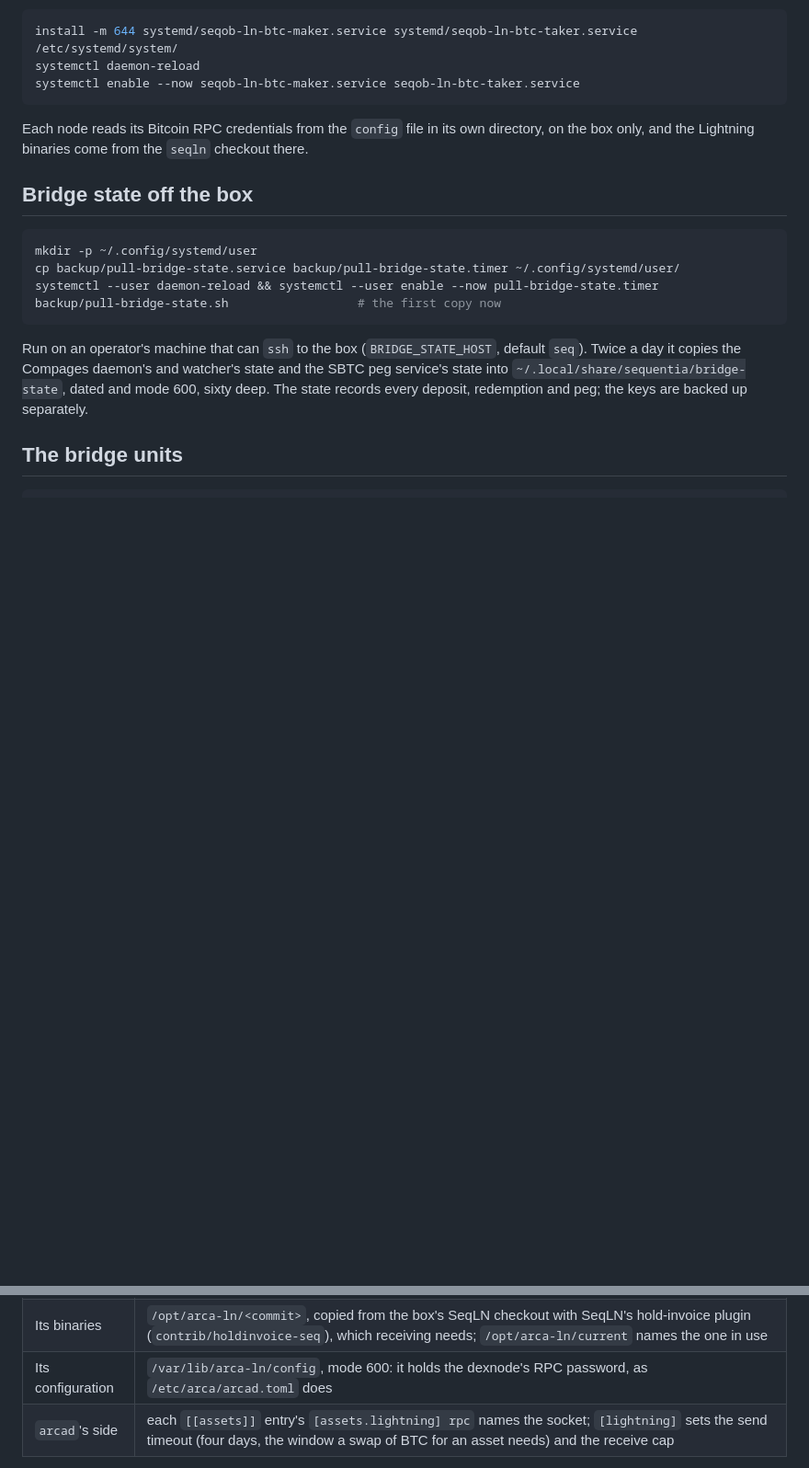
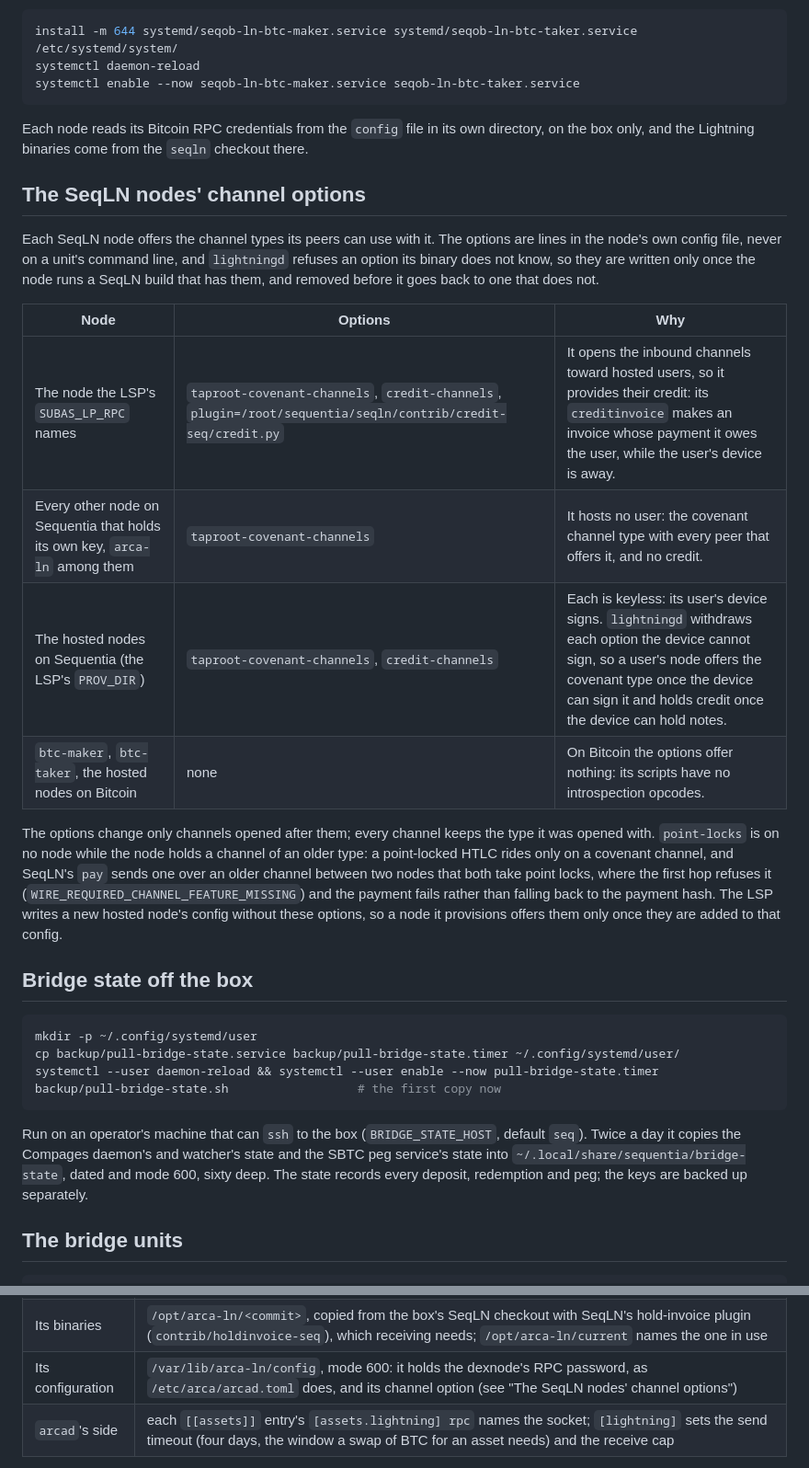
Before and after one commit to ConcatenaLabs/sequentia-testnet-ops, a Markdown page: README.md, 2 parts joined by grey strips. Shown at 92% size. Drawn GitHub-style; blank space fills up the shorter version.

Commit message:
doc: the SeqLN nodes' channel options
The SeqLN cutover to sequentia-stable gives each node on the box the
channel options its peers can use with it, as lines in the node's own
config file. Nothing in this repository's units changes, but whoever
recreates a node's config needs to know which options it carries and
why, and that point locks stay off while a node keeps a channel of an
older type: SeqLN's pay sends a point-locked HTLC over such a channel,
the first hop refuses it, and the payment fails instead of paying by
the hash.

````diff
--- a/README.md
+++ b/README.md
@@ -234,6 +234,31 @@ Each node reads its Bitcoin RPC credentials from the `config` file in its own
 directory, on the box only, and the Lightning binaries come from the `seqln`
 checkout there.
 
+## The SeqLN nodes' channel options
+
+Each SeqLN node offers the channel types its peers can use with it. The options
+are lines in the node's own config file, never on a unit's command line, and
+`lightningd` refuses an option its binary does not know, so they are written
+only once the node runs a SeqLN build that has them, and removed before it goes
+back to one that does not.
+
+| Node | Options | Why |
+|---|---|---|
+| The node the LSP's `SUBAS_LP_RPC` names | `taproot-covenant-channels`, `credit-channels`, `plugin=/root/sequentia/seqln/contrib/credit-seq/credit.py` | It opens the inbound channels toward hosted users, so it provides their credit: its `creditinvoice` makes an invoice whose payment it owes the user, while the user's device is away. |
+| Every other node on Sequentia that holds its own key, `arca-ln` among them | `taproot-covenant-channels` | It hosts no user: the covenant channel type with every peer that offers it, and no credit. |
+| The hosted nodes on Sequentia (the LSP's `PROV_DIR`) | `taproot-covenant-channels`, `credit-channels` | Each is keyless: its user's device signs. `lightningd` withdraws each option the device cannot sign, so a user's node offers the covenant type once the device can sign it and holds credit once the device can hold notes. |
+| `btc-maker`, `btc-taker`, the hosted nodes on Bitcoin | none | On Bitcoin the options offer nothing: its scripts have no introspection opcodes. |
+
+The options change only channels opened after them; every channel keeps the
+type it was opened with. `point-locks` is on no node while the node holds a
+channel of an older type: a point-locked HTLC rides only on a covenant
+channel, and SeqLN's `pay` sends one over an older channel between two nodes
+that both take point locks, where the first hop refuses it
+(`WIRE_REQUIRED_CHANNEL_FEATURE_MISSING`) and the payment fails rather than
+falling back to the payment hash. The LSP writes a new hosted node's config
+without these options, so a node it provisions offers them only once they are
+added to that config.
+
 ## Bridge state off the box
 
 ```sh
@@ -336,7 +361,7 @@ asset, and `arcad` names the asset on every hold and payment.
 |---|---|
 | The node | `arca-ln.service`, as the `arca` user; `/var/lib/arca-ln`, its JSON-RPC socket `/var/lib/arca-ln/sequentia-testnet/lightning-rpc`, peers on `127.0.0.1:19850` |
 | Its binaries | `/opt/arca-ln/<commit>`, copied from the box's SeqLN checkout with SeqLN's hold-invoice plugin (`contrib/holdinvoice-seq`), which receiving needs; `/opt/arca-ln/current` names the one in use |
-| Its configuration | `/var/lib/arca-ln/config`, mode 600: it holds the dexnode's RPC password, as `/etc/arca/arcad.toml` does |
+| Its configuration | `/var/lib/arca-ln/config`, mode 600: it holds the dexnode's RPC password, as `/etc/arca/arcad.toml` does, and its channel option (see "The SeqLN nodes' channel options") |
 | `arcad`'s side | each `[[assets]]` entry's `[assets.lightning] rpc` names the socket; `[lightning]` sets the send timeout (four days, the window a swap of BTC for an asset needs) and the receive cap |
 
 The Bitcoin side is the Bitcoin ark's own gateway (`bitcoin-ark-cln`, below):
````
